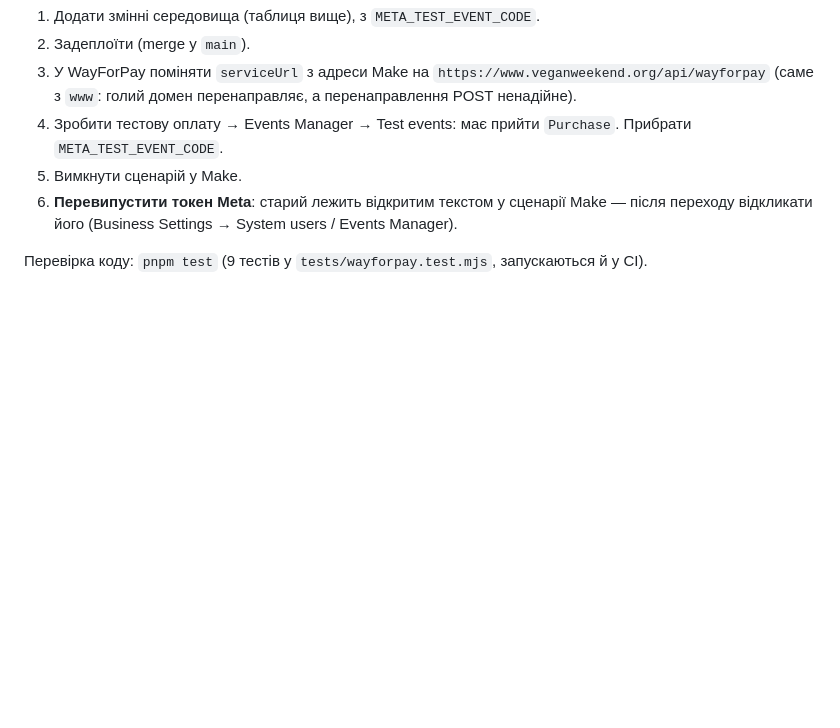
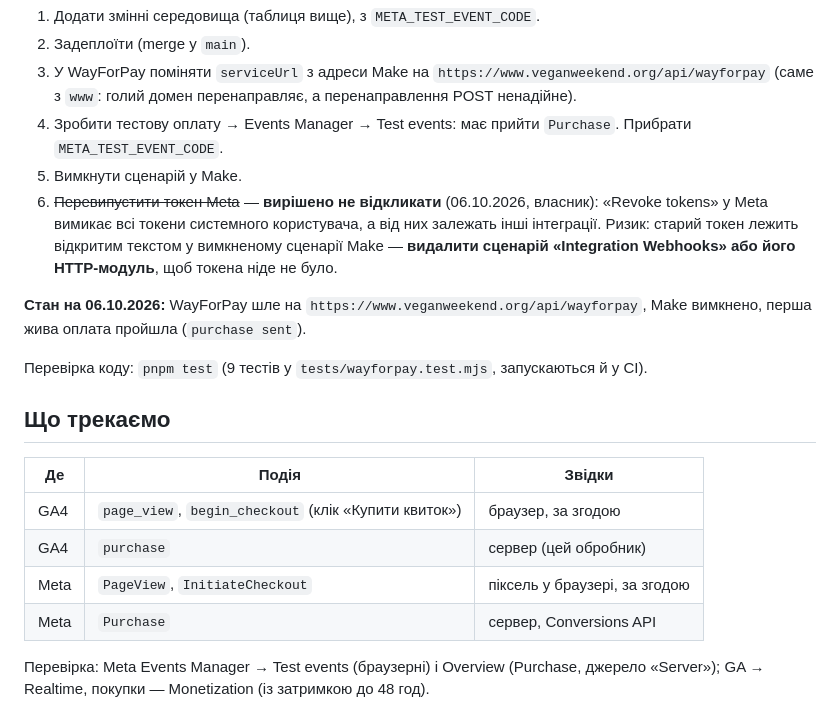
Before and after one commit to every-animal/vegan-weekend-lviv, a Markdown page: docs/PAYMENTS.md, the part around the change. Rendered like a GitHub page; blank space fills up the shorter version.

Commit message:
docs: оплати працюють; старий токен Meta не відкликаємо; що трекаємо (#22)
Co-authored-by: Claude Opus 5.5 <noreply@anthropic.com>

```diff
--- a/docs/PAYMENTS.md
+++ b/docs/PAYMENTS.md
@@ -36,6 +36,19 @@
 3. У WayForPay поміняти `serviceUrl` з адреси Make на `https://www.veganweekend.org/api/wayforpay` (саме з `www`: голий домен перенаправляє, а перенаправлення POST ненадійне).
 4. Зробити тестову оплату → Events Manager → Test events: має прийти `Purchase`. Прибрати `META_TEST_EVENT_CODE`.
 5. Вимкнути сценарій у Make.
-6. **Перевипустити токен Meta**: старий лежить відкритим текстом у сценарії Make — після переходу відкликати його (Business Settings → System users / Events Manager).
+6. ~~Перевипустити токен Meta~~ — **вирішено не відкликати** (06.10.2026, власник): «Revoke tokens» у Meta вимикає всі токени системного користувача, а від них залежать інші інтеграції. Ризик: старий токен лежить відкритим текстом у вимкненому сценарії Make — **видалити сценарій «Integration Webhooks» або його HTTP-модуль**, щоб токена ніде не було.
+
+**Стан на 06.10.2026:** WayForPay шле на `https://www.veganweekend.org/api/wayforpay`, Make вимкнено, перша жива оплата пройшла (`purchase sent`).
 
 Перевірка коду: `pnpm test` (9 тестів у `tests/wayforpay.test.mjs`, запускаються й у CI).
+
+## Що трекаємо
+
+| Де | Подія | Звідки |
+|---|---|---|
+| GA4 | `page_view`, `begin_checkout` (клік «Купити квиток») | браузер, за згодою |
+| GA4 | `purchase` | сервер (цей обробник) |
+| Meta | `PageView`, `InitiateCheckout` | піксель у браузері, за згодою |
+| Meta | `Purchase` | сервер, Conversions API |
+
+Перевірка: Meta Events Manager → Test events (браузерні) і Overview (Purchase, джерело «Server»); GA → Realtime, покупки — Monetization (із затримкою до 48 год).
```
Also changed, not shown: docs/DECISIONS.md (+1 -0 lines).
